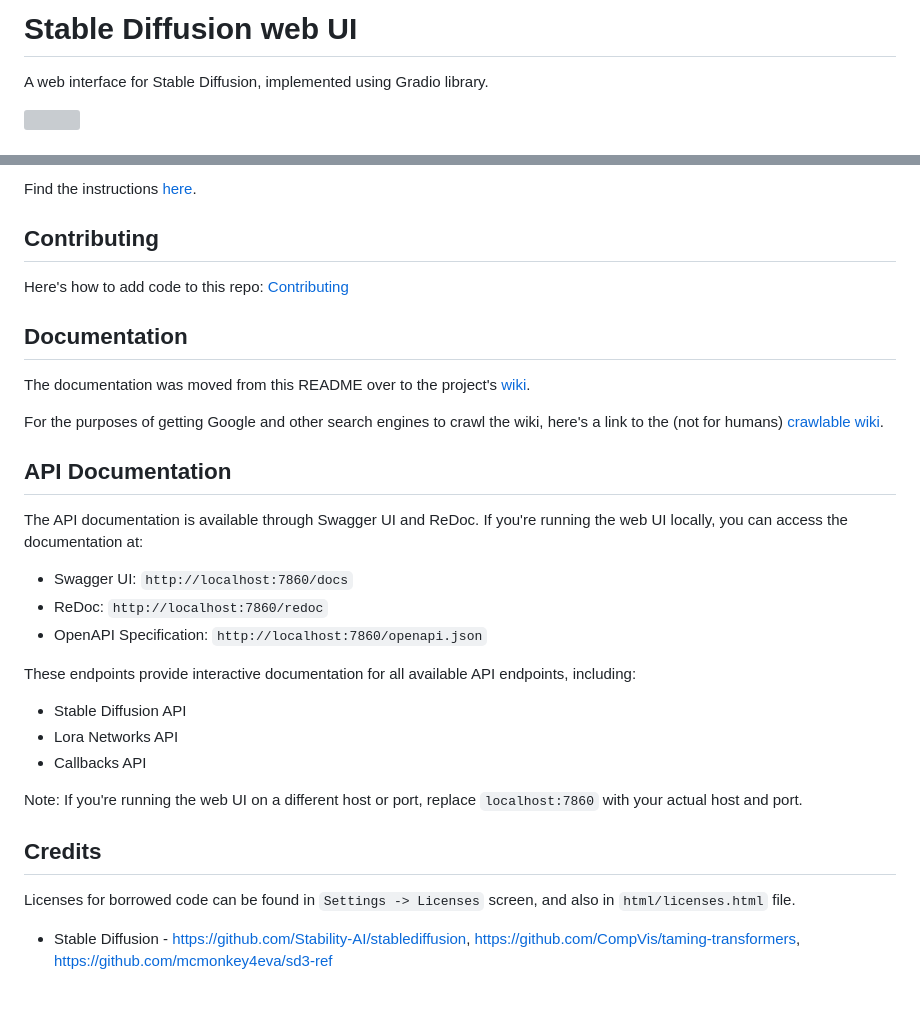
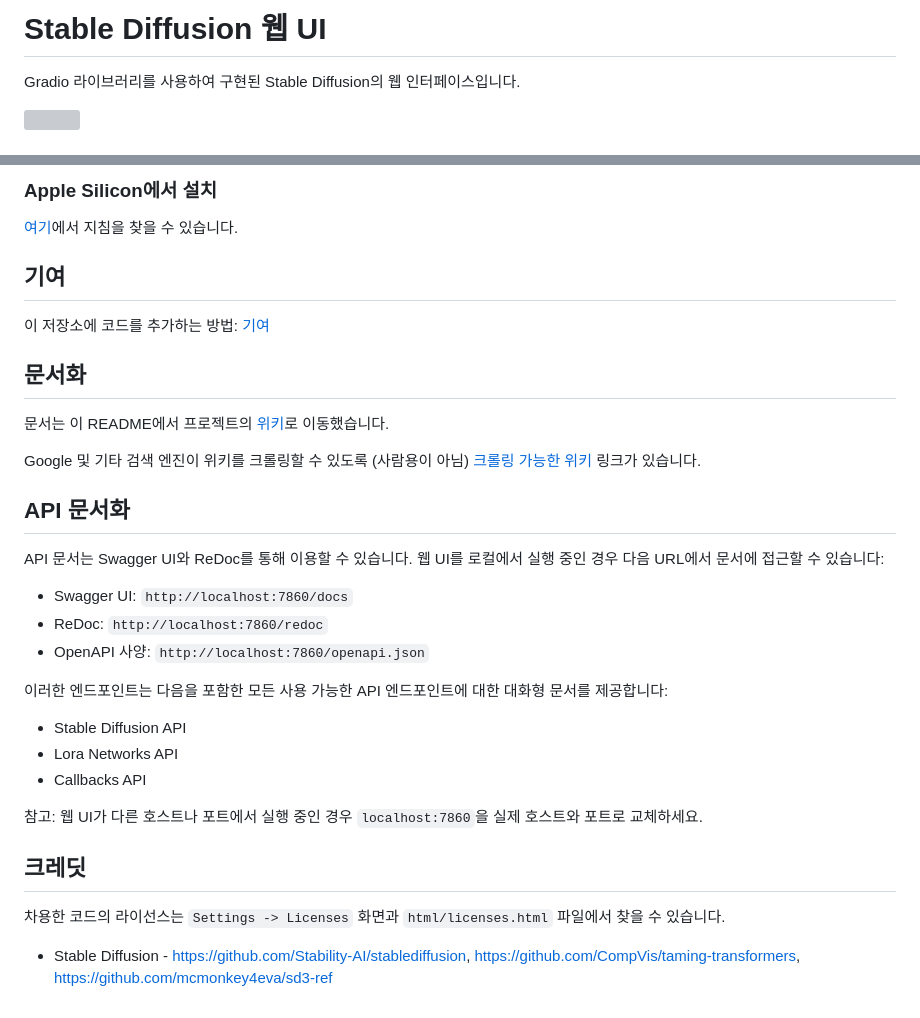
Before and after one commit to leeyonghe/stable-diffusion-webui-docker, a Markdown page: README.md, 2 parts joined by grey strips. Rendered like a GitHub page; grey boxes are pictures that could not be loaded.

```diff
--- a/README.md
+++ b/README.md
@@ -1,5 +1,5 @@
-# Stable Diffusion web UI
-A web interface for Stable Diffusion, implemented using Gradio library.
+# Stable Diffusion 웹 UI
+Gradio 라이브러리를 사용하여 구현된 Stable Diffusion의 웹 인터페이스입니다.
 
 ![](screenshot.png)
 
@@ -160,31 +159,30 @@ git clone https://github.com/AUTOMATIC1111/stable-diffusion-webui
 
-Find the instructions [here](https://github.com/AUTOMATIC1111/stable-diffusion-webui/wiki/Installation-on-Apple-Silicon).
+### Apple Silicon에서 설치
+[여기](https://github.com/AUTOMATIC1111/stable-diffusion-webui/wiki/Installation-on-Apple-Silicon)에서 지침을 찾을 수 있습니다.
 
-## Contributing
-Here's how to add code to this repo: [Contributing](https://github.com/AUTOMATIC1111/stable-diffusion-webui/wiki/Contributing)
+## 기여
+이 저장소에 코드를 추가하는 방법: [기여](https://github.com/AUTOMATIC1111/stable-diffusion-webui/wiki/Contributing)
 
-## Documentation
+## 문서화
+문서는 이 README에서 프로젝트의 [위키](https://github.com/AUTOMATIC1111/stable-diffusion-webui/wiki)로 이동했습니다.
 
-The documentation was moved from this README over to the project's [wiki](https://github.com/AUTOMATIC1111/stable-diffusion-webui/wiki).
+Google 및 기타 검색 엔진이 위키를 크롤링할 수 있도록 (사람용이 아님) [크롤링 가능한 위키](https://github-wiki-see.page/m/AUTOMATIC1111/stable-diffusion-webui/wiki) 링크가 있습니다.
 
-For the purposes of getting Google and other search engines to crawl the wiki, here's a link to the (not for humans) [crawlable wiki](https://github-wiki-see.page/m/AUTOMATIC1111/stable-diffusion-webui/wiki).
-
-## API Documentation
-
-The API documentation is available through Swagger UI and ReDoc. If you're running the web UI locally, you can access the documentation at:
+## API 문서화
+API 문서는 Swagger UI와 ReDoc를 통해 이용할 수 있습니다. 웹 UI를 로컬에서 실행 중인 경우 다음 URL에서 문서에 접근할 수 있습니다:
 
 - Swagger UI: `http://localhost:7860/docs`
 - ReDoc: `http://localhost:7860/redoc`
-- OpenAPI Specification: `http://localhost:7860/openapi.json`
+- OpenAPI 사양: `http://localhost:7860/openapi.json`
 
-These endpoints provide interactive documentation for all available API endpoints, including:
+이러한 엔드포인트는 다음을 포함한 모든 사용 가능한 API 엔드포인트에 대한 대화형 문서를 제공합니다:
 - Stable Diffusion API
 - Lora Networks API
 - Callbacks API
 
-Note: If you're running the web UI on a different host or port, replace `localhost:7860` with your actual host and port.
+참고: 웹 UI가 다른 호스트나 포트에서 실행 중인 경우 `localhost:7860`을 실제 호스트와 포트로 교체하세요.
 
-## Credits
-Licenses for borrowed code can be found in `Settings -> Licenses` screen, and also in `html/licenses.html` file.
+## 크레딧
+차용한 코드의 라이선스는 `Settings -> Licenses` 화면과 `html/licenses.html` 파일에서 찾을 수 있습니다.
 
 - Stable Diffusion - https://github.com/Stability-AI/stablediffusion, https://github.com/CompVis/taming-transformers, https://github.com/mcmonkey4eva/sd3-ref
```
Also changed, not shown: other parts of README.md (+121 -122 lines).
